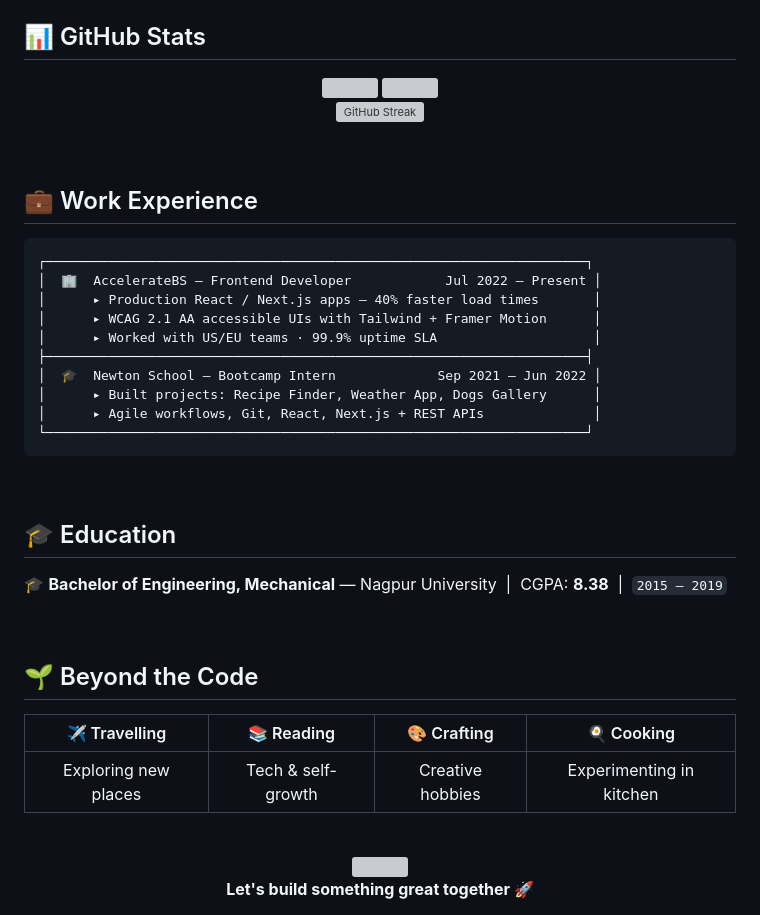
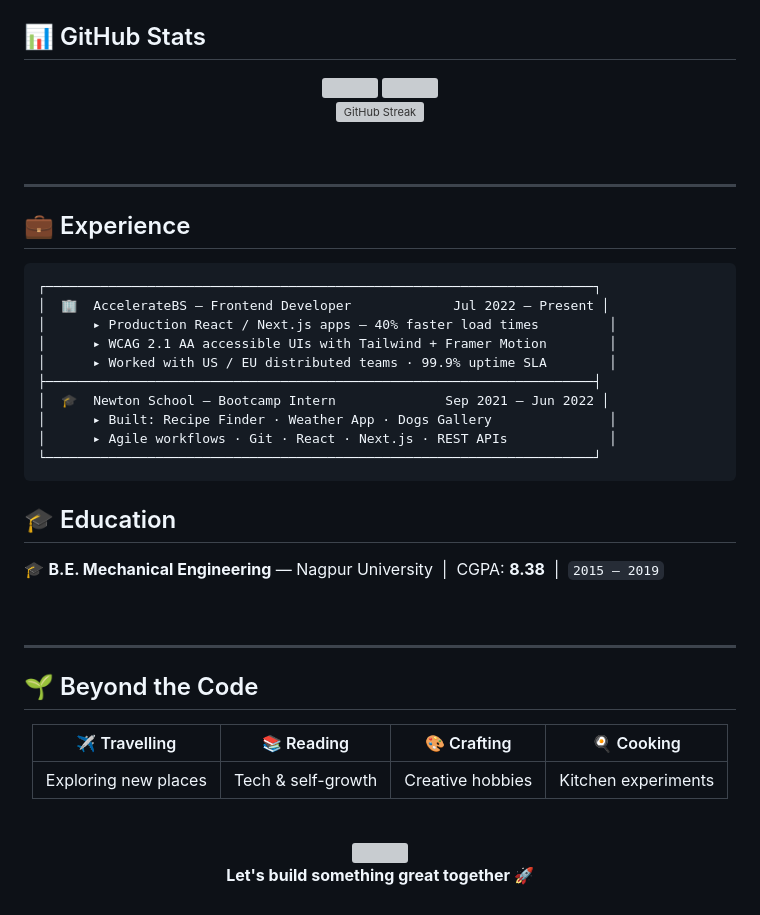
Before and after one commit to kartikdhomne/kartikdhomne, a Markdown page: README.md, the part around one of its changes. Drawn GitHub-style; grey boxes are pictures that could not be loaded.

````diff
--- a/README.md
+++ b/README.md
@@ -181,28 +104,30 @@ Modern logistics dashboard focused on performance, accessibility, and visual con
 
 <br/>
 
-## 💼 Work Experience
+---
+
+## 💼 Experience
 
 ```
-┌─────────────────────────────────────────────────────────────────────┐
-│  🏢  AccelerateBS — Frontend Developer            Jul 2022 – Present │
-│      ▸ Production React / Next.js apps — 40% faster load times       │
-│      ▸ WCAG 2.1 AA accessible UIs with Tailwind + Framer Motion      │
-│      ▸ Worked with US/EU teams · 99.9% uptime SLA                    │
-├─────────────────────────────────────────────────────────────────────┤
-│  🎓  Newton School — Bootcamp Intern             Sep 2021 – Jun 2022 │
-│      ▸ Built projects: Recipe Finder, Weather App, Dogs Gallery      │
-│      ▸ Agile workflows, Git, React, Next.js + REST APIs              │
-└─────────────────────────────────────────────────────────────────────┘
+┌──────────────────────────────────────────────────────────────────────┐
+│  🏢  AccelerateBS — Frontend Developer             Jul 2022 – Present │
+│      ▸ Production React / Next.js apps — 40% faster load times         │
+│      ▸ WCAG 2.1 AA accessible UIs with Tailwind + Framer Motion        │
+│      ▸ Worked with US / EU distributed teams · 99.9% uptime SLA        │
+├──────────────────────────────────────────────────────────────────────┤
+│  🎓  Newton School — Bootcamp Intern              Sep 2021 – Jun 2022 │
+│      ▸ Built: Recipe Finder · Weather App · Dogs Gallery               │
+│      ▸ Agile workflows · Git · React · Next.js · REST APIs             │
+└──────────────────────────────────────────────────────────────────────┘
 ```
+
+## 🎓 Education
+
+🎓 **B.E. Mechanical Engineering** — Nagpur University &nbsp;|&nbsp; CGPA: **8.38** &nbsp;|&nbsp; `2015 – 2019`
 
 <br/>
 
-## 🎓 Education
-
-🎓 **Bachelor of Engineering, Mechanical** — Nagpur University &nbsp;|&nbsp; CGPA: **8.38** &nbsp;|&nbsp; `2015 – 2019`
-
-<br/>
+---
 
 ## 🌱 Beyond the Code
 
@@ -210,7 +135,7 @@ Modern logistics dashboard focused on performance, accessibility, and visual con
 
 | ✈️ Travelling | 📚 Reading | 🎨 Crafting | 🍳 Cooking |
 |:---:|:---:|:---:|:---:|
-| Exploring new places | Tech & self-growth | Creative hobbies | Experimenting in kitchen |
+| Exploring new places | Tech & self-growth | Creative hobbies | Kitchen experiments |
 
 </div>
 
````
Also changed, not shown: other parts of README.md (+63 -140 lines).
